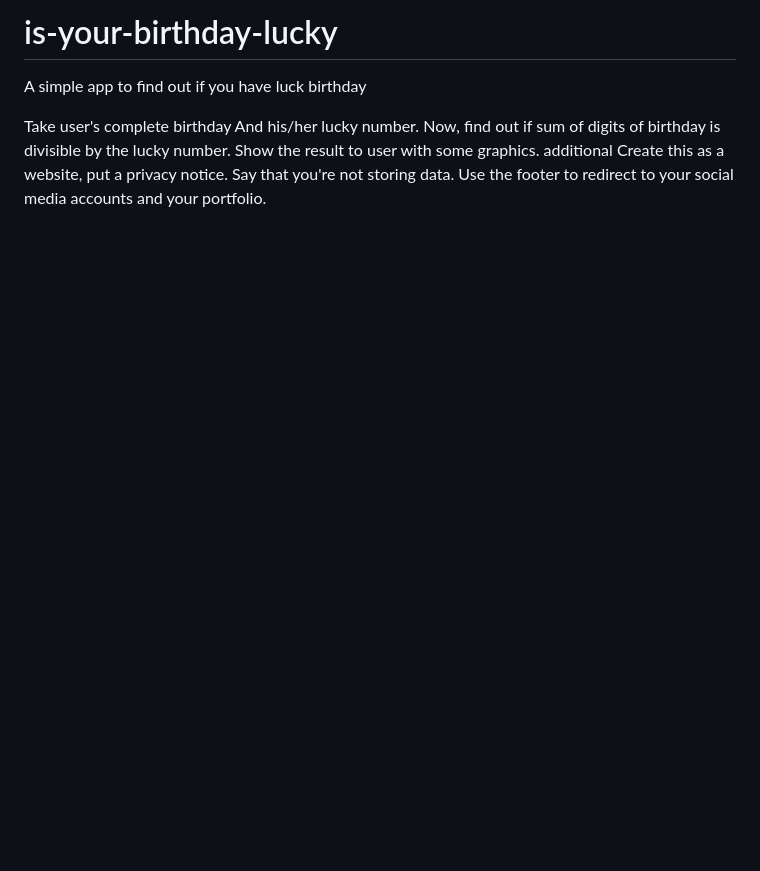
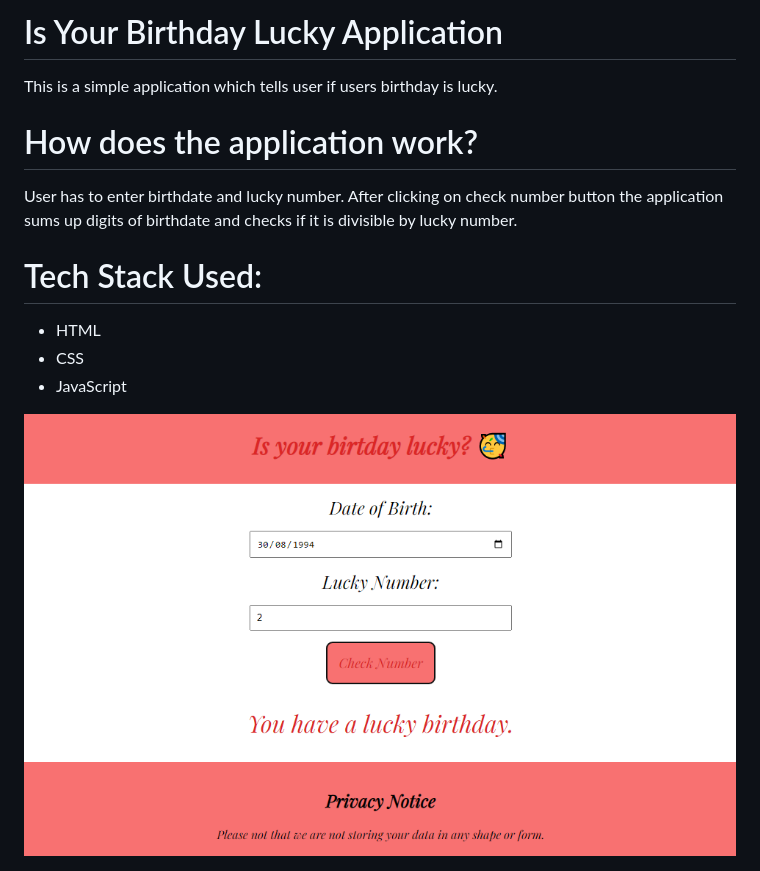
Before and after one commit to TusharAnekar/is-your-birthday-lucky, a Markdown page: README.md, the part around the change. Drawn GitHub-style; pictures changed too: images/IsYourBirthdayLucky.PNG (added); blank space fills up the shorter version.

Commit message:
added image and modified readme

```diff
--- a/README.md
+++ b/README.md
@@ -1,10 +1,14 @@
-# is-your-birthday-lucky
- A simple app to find out if you have luck birthday
+<h1>Is Your Birthday Lucky Application</h1>
+This is a simple application which tells user if users birthday is lucky.
 
-Take user's complete birthday
-And his/her lucky number.
-Now, find out if sum of digits of birthday is divisible by the lucky number.
-Show the result to user with some graphics.
-additional
-Create this as a website, put a privacy notice. Say that you're not storing data.
-Use the footer to redirect to your social media accounts and your portfolio.
+<h1>How does the application work?</h1>
+User has to enter birthdate and lucky number. After clicking on check number button the application sums up digits of birthdate and checks if it is divisible by lucky number.
+
+<h1>Tech Stack Used:</h1>
+<ul>
+    <li>HTML</li>
+    <li>CSS</li>
+    <li>JavaScript</li>
+</ul>
+
+<img src="/images/IsYourBirthdayLucky.PNG">
```
